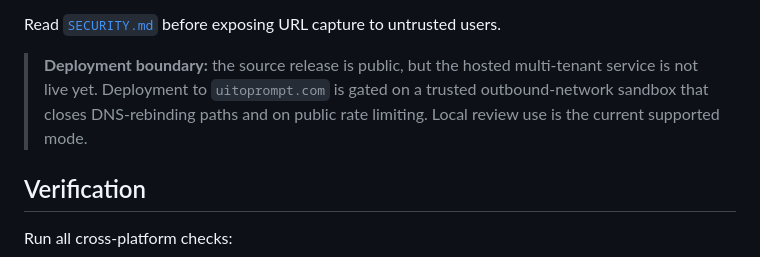
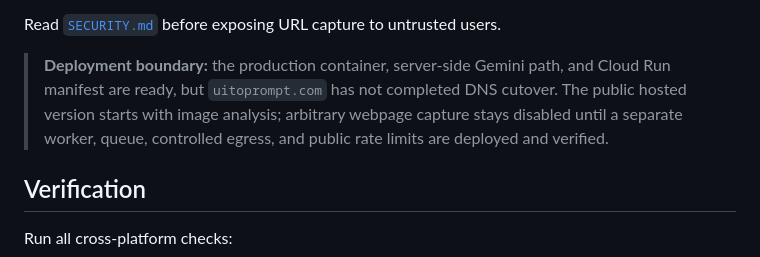
Before and after one commit to derrickgong87/ui-to-prompt, a Markdown page: README.md, the part around the change. Rendered like a GitHub page.

Commit message:
docs: clarify image-first production boundary

```diff
--- a/README.md
+++ b/README.md
@@ -285,7 +285,7 @@ User-supplied webpages are hostile input. UItoPrompt therefore:
 
 Read [`SECURITY.md`](./SECURITY.md) before exposing URL capture to untrusted users.
 
-> **Deployment boundary:** the source release is public, but the hosted multi-tenant service is not live yet. Deployment to `uitoprompt.com` is gated on a trusted outbound-network sandbox that closes DNS-rebinding paths and on public rate limiting. Local review use is the current supported mode.
+> **Deployment boundary:** the production container, server-side Gemini path, and Cloud Run manifest are ready, but `uitoprompt.com` has not completed DNS cutover. The public hosted version starts with image analysis; arbitrary webpage capture stays disabled until a separate worker, queue, controlled egress, and public rate limits are deployed and verified.
 
 ## Verification
 
```
